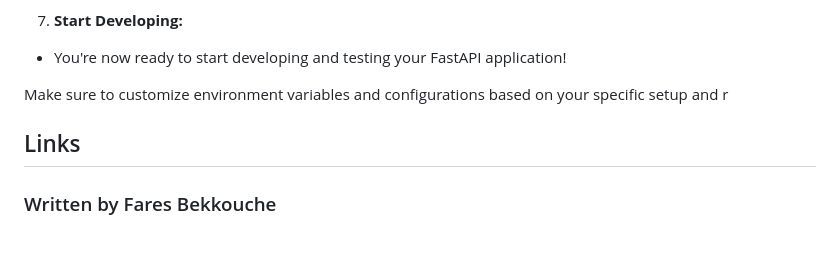
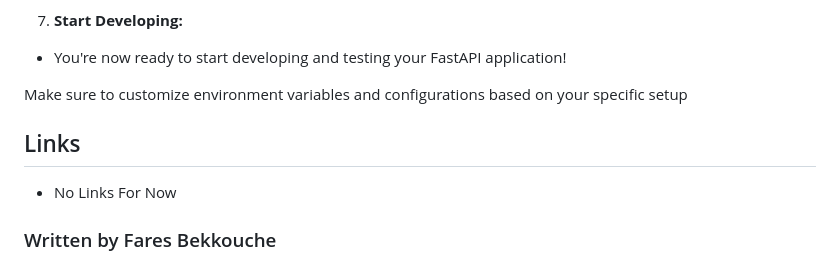
Before and after one commit to 1FarZ1/Lawyer-Appointement-System, a Markdown page: README.md, the part around the change. Drawn GitHub-style.

Commit message:
Update README.md with environment customization instructions

```diff
--- a/README.md
+++ b/README.md
@@ -132,8 +132,10 @@ To run the Dz-mouhami FastAPI application locally, follow these steps:
 
 - You're now ready to start developing and testing your FastAPI application!
 
-Make sure to customize environment variables and configurations based on your specific setup and r
+Make sure to customize environment variables and configurations based on your specific setup
 
 ## Links
 
+- No Links For Now
+
 ### Written by Fares Bekkouche
```
